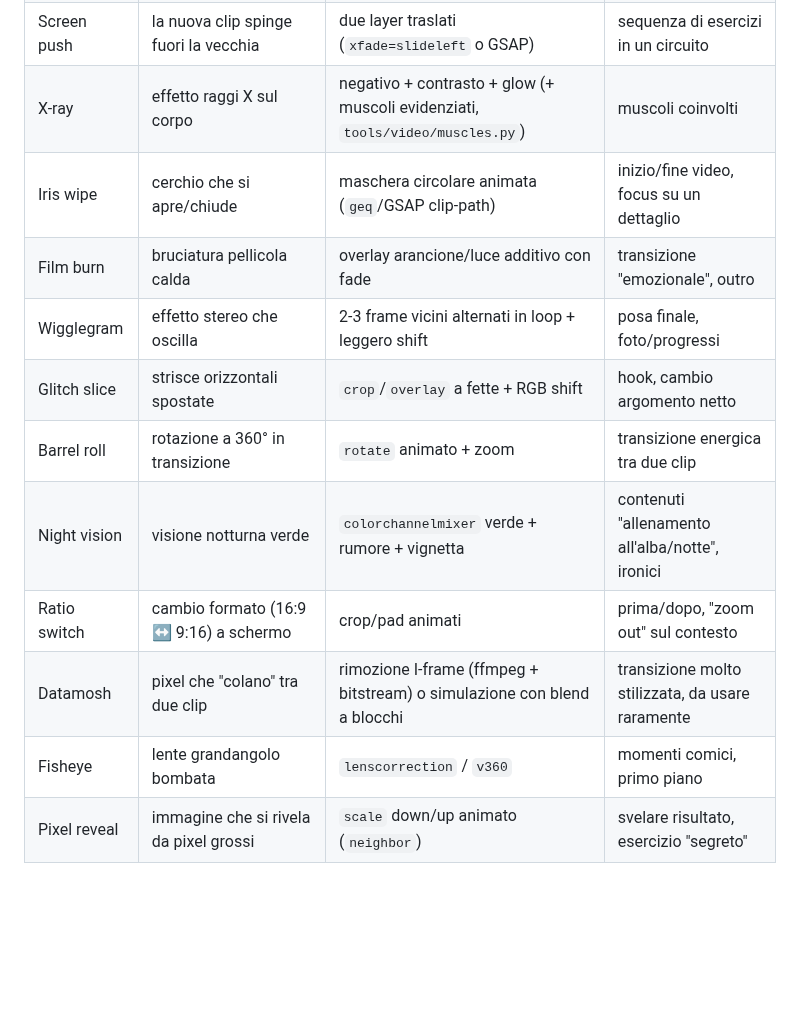
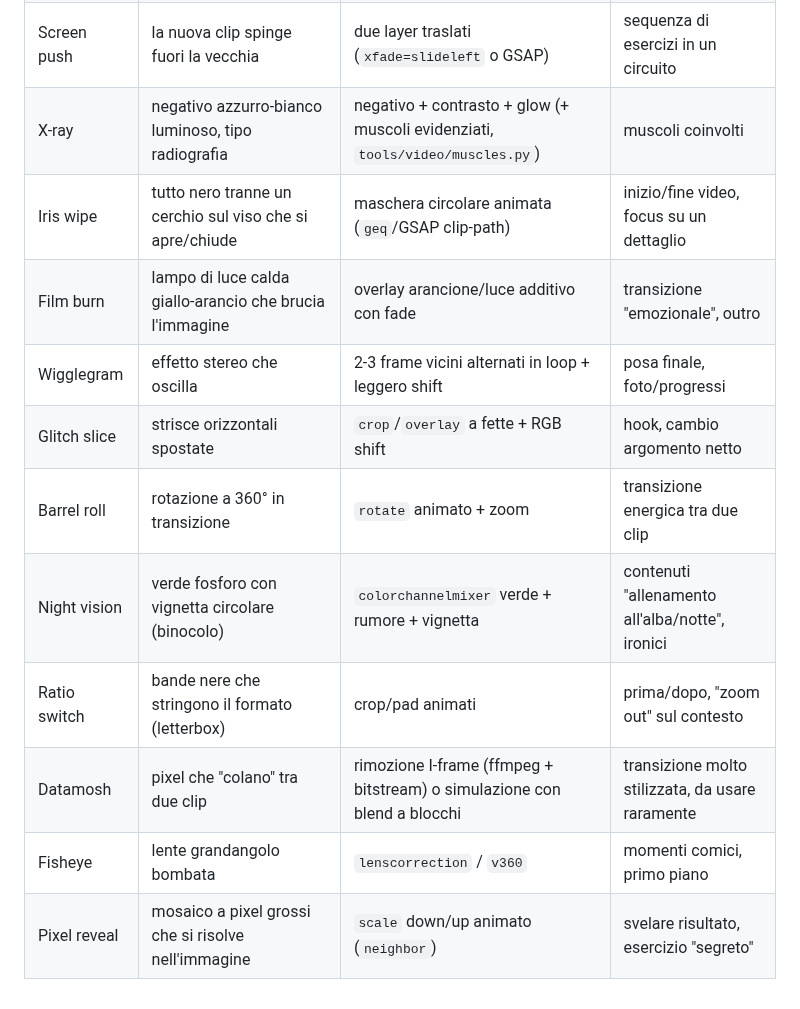
Before and after one commit to alessioproiettitrainer-dev/un-member, a Markdown page: CLAUDE.md, the part around one of its changes. Drawn GitHub-style; blank space fills up the shorter version.

```diff
--- a/CLAUDE.md
+++ b/CLAUDE.md
@@ -48,14 +52,14 @@ MediaPipe / rimozione sfondo (`hyperframes remove-background`) dove serve separa
 | Slit-scan | distorsione temporale a strisce | ogni riga/colonna da un frame diverso (script numpy) | intro creativa, movimento fluido |
 | VHS rewind | riavvolgimento stile VHS | `reverse` + rumore, scanlines, aberrazione cromatica | "rivediamolo", rifare un errore |
 | Screen push | la nuova clip spinge fuori la vecchia | due layer traslati (`xfade=slideleft` o GSAP) | sequenza di esercizi in un circuito |
-| X-ray | effetto raggi X sul corpo | negativo + contrasto + glow (+ muscoli evidenziati, `tools/video/muscles.py`) | muscoli coinvolti |
-| Iris wipe | cerchio che si apre/chiude | maschera circolare animata (`geq`/GSAP clip-path) | inizio/fine video, focus su un dettaglio |
-| Film burn | bruciatura pellicola calda | overlay arancione/luce additivo con fade | transizione "emozionale", outro |
+| X-ray | negativo azzurro-bianco luminoso, tipo radiografia | negativo + contrasto + glow (+ muscoli evidenziati, `tools/video/muscles.py`) | muscoli coinvolti |
+| Iris wipe | tutto nero tranne un cerchio sul viso che si apre/chiude | maschera circolare animata (`geq`/GSAP clip-path) | inizio/fine video, focus su un dettaglio |
+| Film burn | lampo di luce calda giallo-arancio che brucia l'immagine | overlay arancione/luce additivo con fade | transizione "emozionale", outro |
 | Wigglegram | effetto stereo che oscilla | 2-3 frame vicini alternati in loop + leggero shift | posa finale, foto/progressi |
 | Glitch slice | strisce orizzontali spostate | `crop`/`overlay` a fette + RGB shift | hook, cambio argomento netto |
 | Barrel roll | rotazione a 360° in transizione | `rotate` animato + zoom | transizione energica tra due clip |
-| Night vision | visione notturna verde | `colorchannelmixer` verde + rumore + vignetta | contenuti "allenamento all'alba/notte", ironici |
-| Ratio switch | cambio formato (16:9 ↔ 9:16) a schermo | crop/pad animati | prima/dopo, "zoom out" sul contesto |
+| Night vision | verde fosforo con vignetta circolare (binocolo) | `colorchannelmixer` verde + rumore + vignetta | contenuti "allenamento all'alba/notte", ironici |
+| Ratio switch | bande nere che stringono il formato (letterbox) | crop/pad animati | prima/dopo, "zoom out" sul contesto |
 | Datamosh | pixel che "colano" tra due clip | rimozione I-frame (ffmpeg + bitstream) o simulazione con blend a blocchi | transizione molto stilizzata, da usare raramente |
 | Fisheye | lente grandangolo bombata | `lenscorrection` / `v360` | momenti comici, primo piano |
-| Pixel reveal | immagine che si rivela da pixel grossi | `scale` down/up animato (`neighbor`) | svelare risultato, esercizio "segreto" |
+| Pixel reveal | mosaico a pixel grossi che si risolve nell'immagine | `scale` down/up animato (`neighbor`) | svelare risultato, esercizio "segreto" |
```
Also changed, not shown: other parts of CLAUDE.md (+9 -5 lines).
